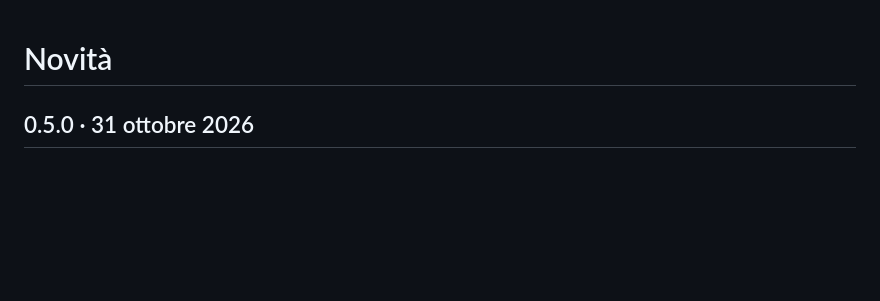
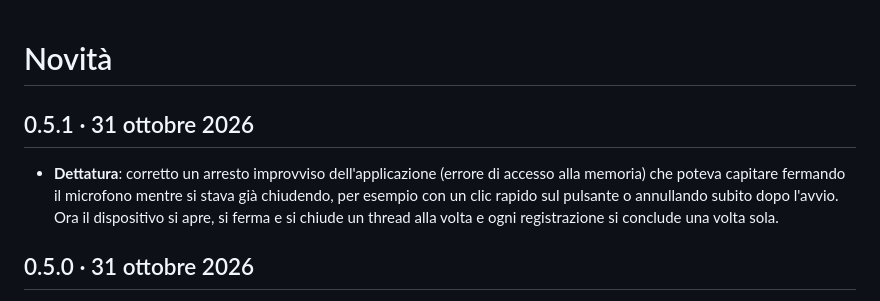
Before and after one commit to brn78/WinGenius, a Markdown page: CHANGELOG.md, the part around the change. Drawn GitHub-style; blank space fills up the shorter version.

```diff
--- a/CHANGELOG.md
+++ b/CHANGELOG.md
@@ -1,4 +1,11 @@
 # Novità
+
+## 0.5.1 · 31 ottobre 2026
+
+- **Dettatura**: corretto un arresto improvviso dell'applicazione (errore di accesso alla memoria) che
+  poteva capitare fermando il microfono mentre si stava già chiudendo, per esempio con un clic rapido
+  sul pulsante o annullando subito dopo l'avvio. Ora il dispositivo si apre, si ferma e si chiude un
+  thread alla volta e ogni registrazione si conclude una volta sola.
 
 ## 0.5.0 · 31 ottobre 2026
 
```
Also changed, not shown: README.md (+20 -1 lines), screenshots/approval.png (added), screenshots/conversation.png (added), screenshots/plan.png (added).
